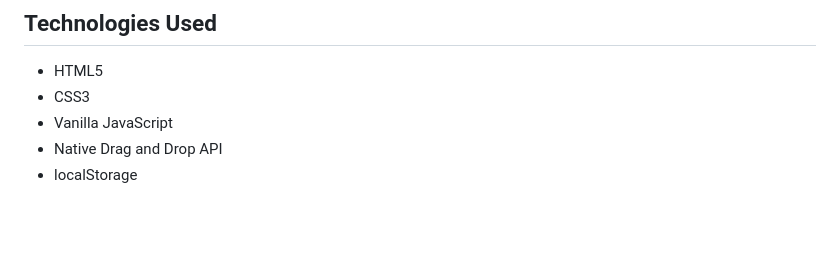
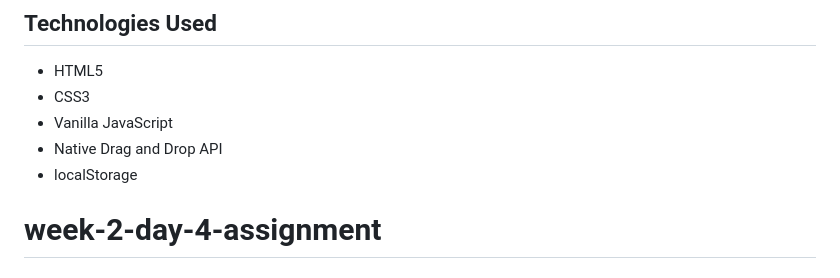
Before and after one commit to Dominic-kores/week-3-day-4-assessment, a Markdown page: README.md, the part around the change. GitHub-like rendering; blank space fills up the shorter version.

```diff
--- a/README.md
+++ b/README.md
@@ -211,3 +211,4 @@ If localStorage is unavailable, the controls still work during the current visit
 - Vanilla JavaScript
 - Native Drag and Drop API
 - localStorage
+# week-2-day-4-assignment
```
